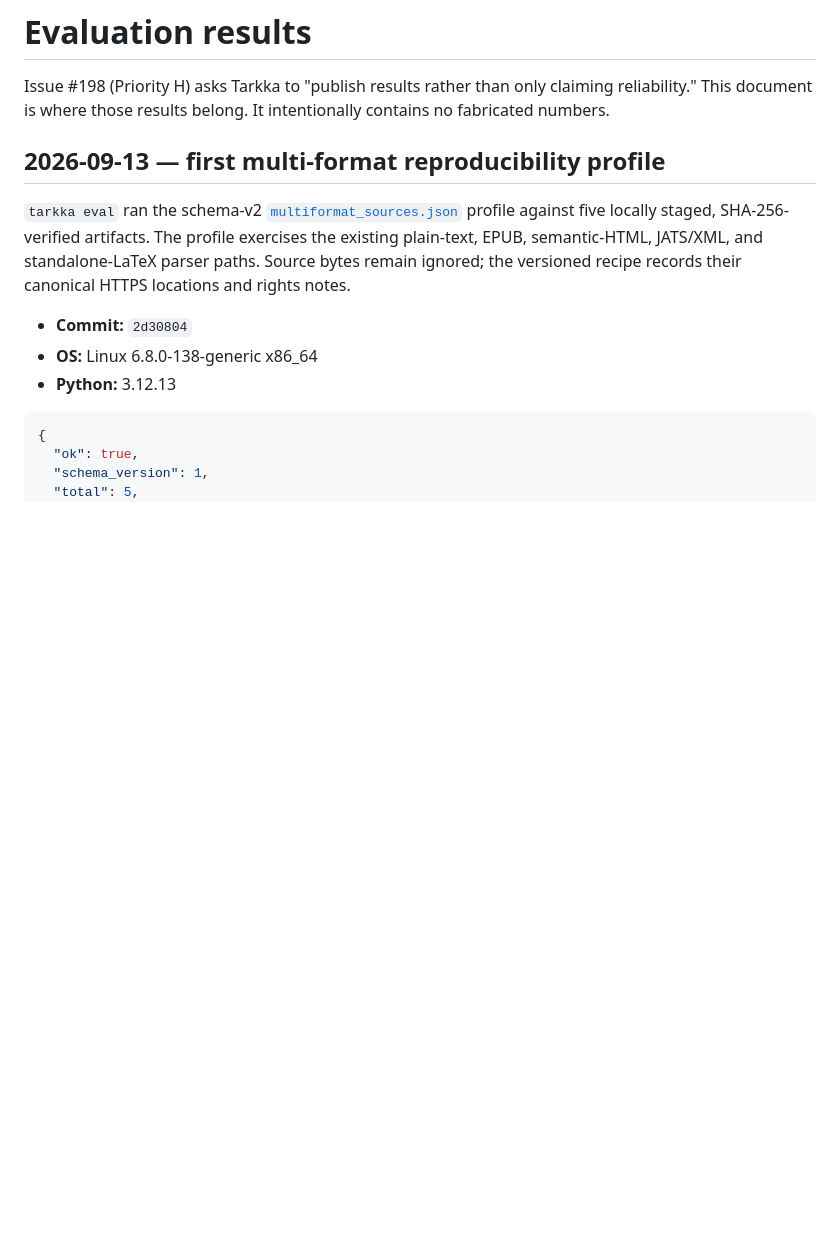
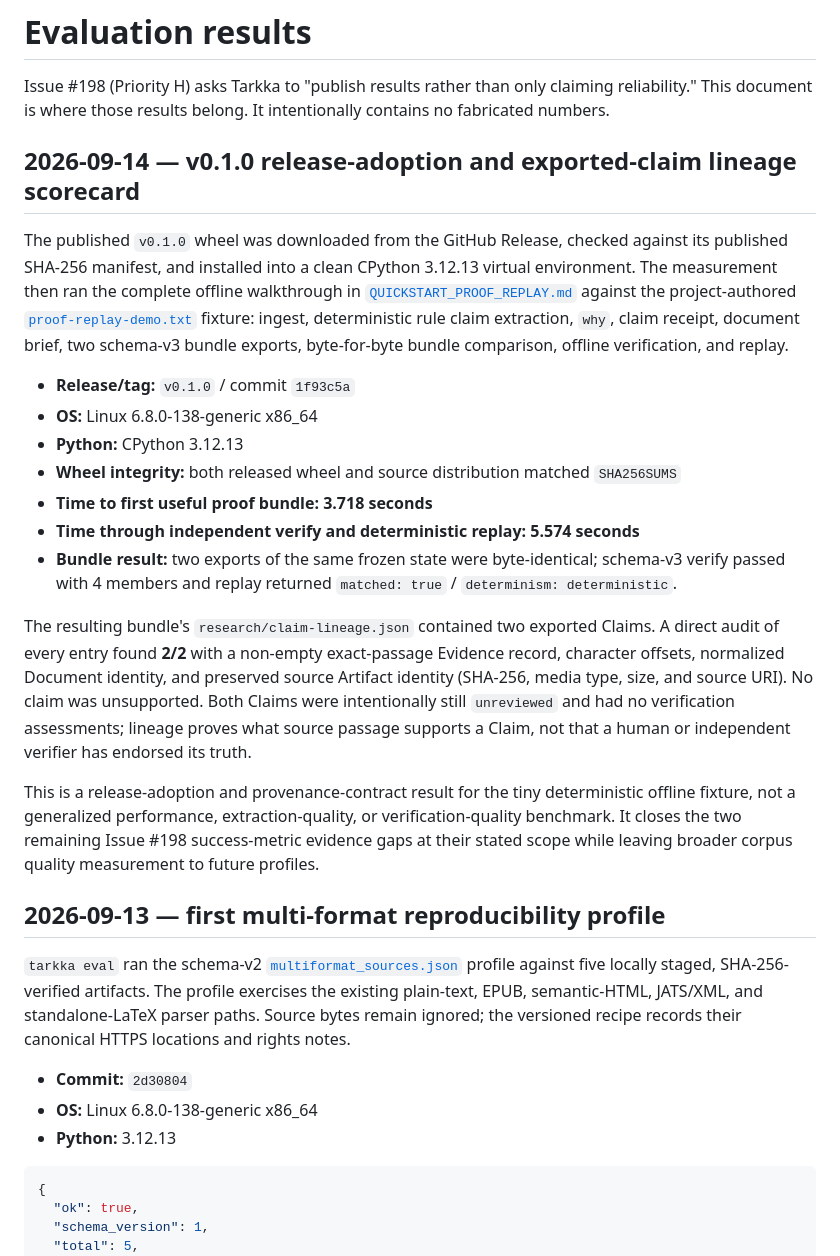
Before and after one commit to cbwinslow/Tarkka, a Markdown page: docs/EVALUATION_RESULTS.md, the part around the change. Rendered like a GitHub page; blank space fills up the shorter version.

Commit message:
docs: publish v0.1.0 adoption scorecard (#399)

```diff
--- a/docs/EVALUATION_RESULTS.md
+++ b/docs/EVALUATION_RESULTS.md
@@ -2,6 +2,37 @@
 
 Issue #198 (Priority H) asks Tarkka to "publish results rather than only claiming reliability."
 This document is where those results belong. It intentionally contains no fabricated numbers.
+
+## 2026-09-14 — v0.1.0 release-adoption and exported-claim lineage scorecard
+
+The published `v0.1.0` wheel was downloaded from the GitHub Release, checked against its published
+SHA-256 manifest, and installed into a clean CPython 3.12.13 virtual environment. The measurement
+then ran the complete offline walkthrough in
+[`QUICKSTART_PROOF_REPLAY.md`](QUICKSTART_PROOF_REPLAY.md) against the project-authored
+[`proof-replay-demo.txt`](../examples/proof-replay-demo.txt) fixture: ingest, deterministic rule
+claim extraction, `why`, claim receipt, document brief, two schema-v3 bundle exports, byte-for-byte
+bundle comparison, offline verification, and replay.
+
+- **Release/tag:** `v0.1.0` / commit `1f93c5a`
+- **OS:** Linux 6.8.0-138-generic x86_64
+- **Python:** CPython 3.12.13
+- **Wheel integrity:** both released wheel and source distribution matched `SHA256SUMS`
+- **Time to first useful proof bundle:** **3.718 seconds**
+- **Time through independent verify and deterministic replay:** **5.574 seconds**
+- **Bundle result:** two exports of the same frozen state were byte-identical; schema-v3 verify
+  passed with 4 members and replay returned `matched: true` / `determinism: deterministic`.
+
+The resulting bundle's `research/claim-lineage.json` contained two exported Claims. A direct audit
+of every entry found **2/2** with a non-empty exact-passage Evidence record, character offsets,
+normalized Document identity, and preserved source Artifact identity (SHA-256, media type, size,
+and source URI). No claim was unsupported. Both Claims were intentionally still `unreviewed` and
+had no verification assessments; lineage proves what source passage supports a Claim, not that a
+human or independent verifier has endorsed its truth.
+
+This is a release-adoption and provenance-contract result for the tiny deterministic offline
+fixture, not a generalized performance, extraction-quality, or verification-quality benchmark.
+It closes the two remaining Issue #198 success-metric evidence gaps at their stated scope while
+leaving broader corpus quality measurement to future profiles.
 
 ## 2026-09-13 — first multi-format reproducibility profile
 
```
